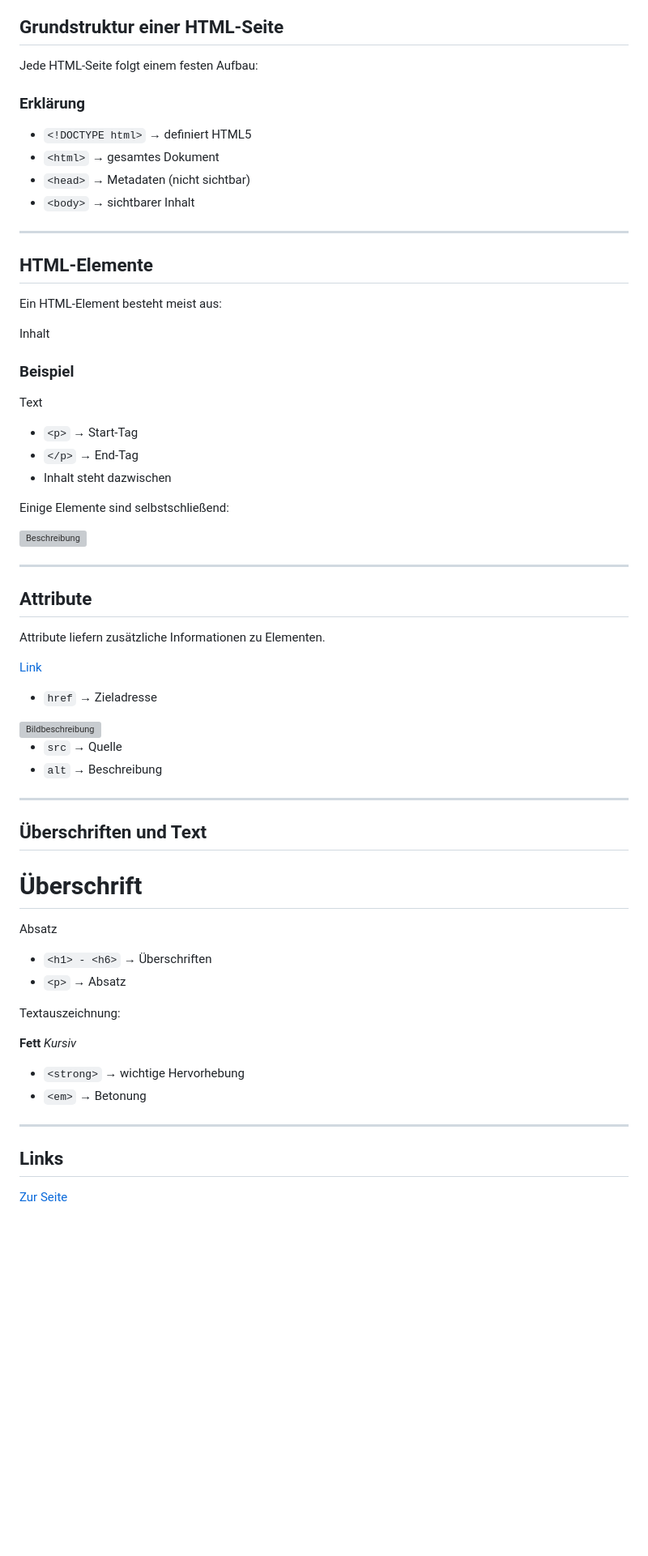
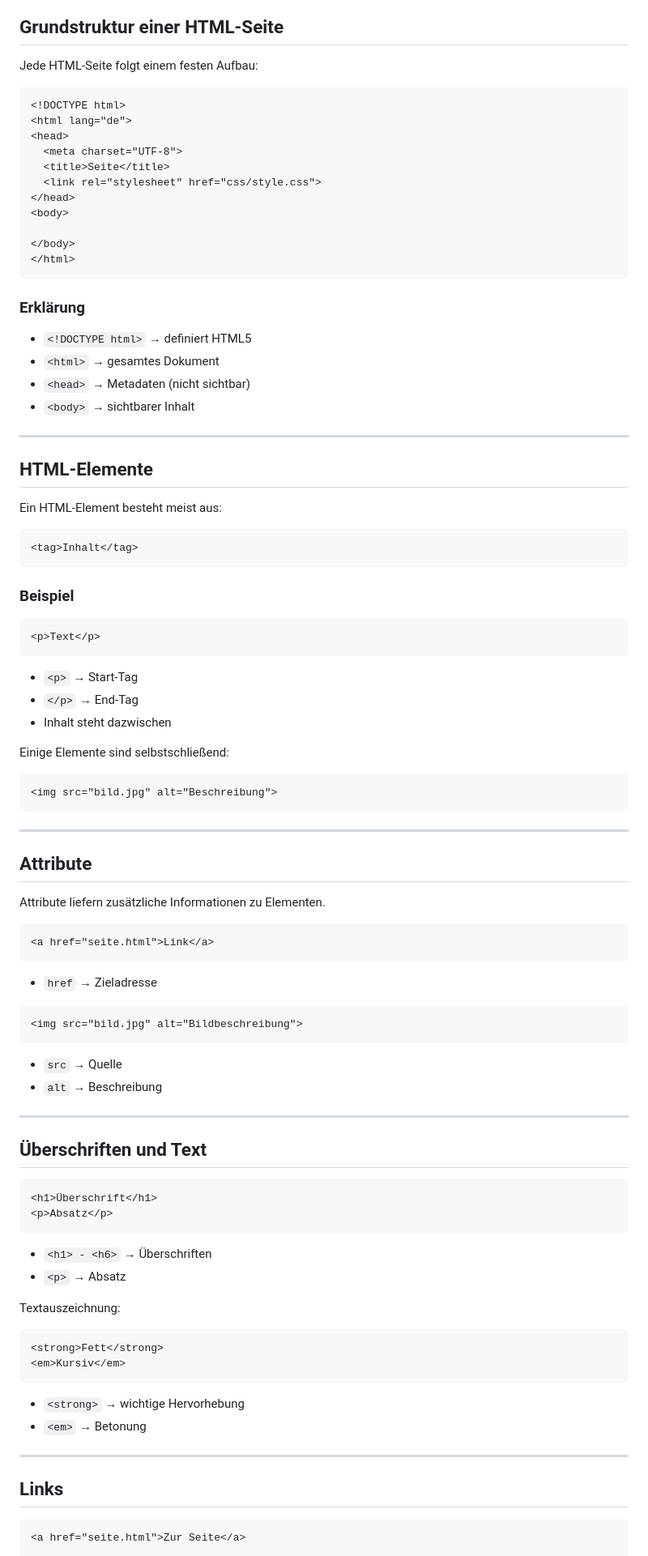
Before and after one commit to smxy1/PatternLab, a Markdown page: tutorial/html-css-tutorial.md, the part around one of its changes. Shown at 81% size. Rendered like a GitHub page; blank space fills up the shorter version; grey boxes are pictures that could not be loaded.

Commit message:
Fix tutorial formatting

````diff
--- a/tutorial/html-css-tutorial.md
+++ b/tutorial/html-css-tutorial.md
@@ -5,6 +5,7 @@
 
 Jede HTML-Seite folgt einem festen Aufbau:
 
+```html
 <!DOCTYPE html>
 <html lang="de">
 <head>
@@ -16,6 +17,7 @@ Jede HTML-Seite folgt einem festen Aufbau:
 
 </body>
 </html>
+```
 
 ### Erklärung
 
@@ -30,11 +32,15 @@ Jede HTML-Seite folgt einem festen Aufbau:
 
 Ein HTML-Element besteht meist aus:
 
+```html
 <tag>Inhalt</tag>
+```
 
 ### Beispiel
 
+```html
 <p>Text</p>
+```
 
 - `<p>` → Start-Tag
 - `</p>` → End-Tag
@@ -42,7 +48,9 @@ Ein HTML-Element besteht meist aus:
 
 Einige Elemente sind selbstschließend:
 
+```html
 <img src="bild.jpg" alt="Beschreibung">
+```
 
 ---
 
@@ -50,11 +58,15 @@ Einige Elemente sind selbstschließend:
 
 Attribute liefern zusätzliche Informationen zu Elementen.
 
+```html
 <a href="seite.html">Link</a>
+```
 
 - `href` → Zieladresse
 
+```html
 <img src="bild.jpg" alt="Bildbeschreibung">
+```
 
 - `src` → Quelle
 - `alt` → Beschreibung
@@ -63,16 +75,20 @@ Attribute liefern zusätzliche Informationen zu Elementen.
 
 ## Überschriften und Text
 
+```html
 <h1>Überschrift</h1>
 <p>Absatz</p>
+```
 
 - `<h1> - <h6>` → Überschriften
 - `<p>` → Absatz
 
 Textauszeichnung:
 
+```html
 <strong>Fett</strong>
 <em>Kursiv</em>
+```
 
 - `<strong>` → wichtige Hervorhebung
 - `<em>` → Betonung
@@ -81,4 +97,5 @@ Textauszeichnung:
 
 ## Links
 
+```html
 <a href="seite.html">Zur Seite</a>
````
Also changed, not shown: other parts of tutorial/html-css-tutorial.md (+53 -0 lines).
